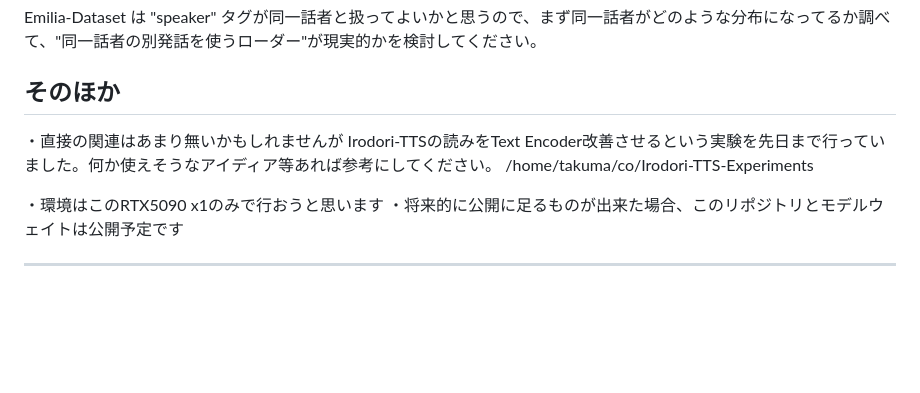
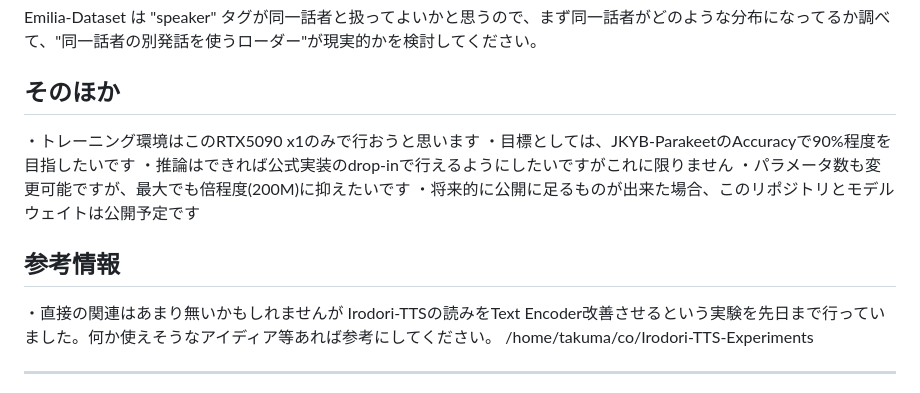
Before and after one commit to takuma104/pocket-tts-ja, a Markdown page: docs/plans/idea.md, the part around the change. Rendered like a GitHub page; blank space fills up the shorter version.

Commit message:
Update training environment details and project goals in idea.md

```diff
--- a/docs/plans/idea.md
+++ b/docs/plans/idea.md
@@ -12,11 +12,15 @@
 Emilia-Dataset は "speaker" タグが同一話者と扱ってよいかと思うので、まず同一話者がどのような分布になってるか調べて、"同一話者の別発話を使うローダー"が現実的かを検討してください。
 
 ## そのほか
+・トレーニング環境はこのRTX5090 x1のみで行おうと思います
+・目標としては、JKYB-ParakeetのAccuracyで90%程度を目指したいです
+・推論はできれば公式実装のdrop-inで行えるようにしたいですがこれに限りません
+・パラメータ数も変更可能ですが、最大でも倍程度(200M)に抑えたいです
+・将来的に公開に足るものが出来た場合、このリポジトリとモデルウェイトは公開予定です
+
+## 参考情報
 ・直接の関連はあまり無いかもしれませんが Irodori-TTSの読みをText Encoder改善させるという実験を先日まで行っていました。何か使えそうなアイディア等あれば参考にしてください。
 /home/takuma/co/Irodori-TTS-Experiments
-
-・環境はこのRTX5090 x1のみで行おうと思います
-・将来的に公開に足るものが出来た場合、このリポジトリとモデルウェイトは公開予定です
 
 ---
 
```
